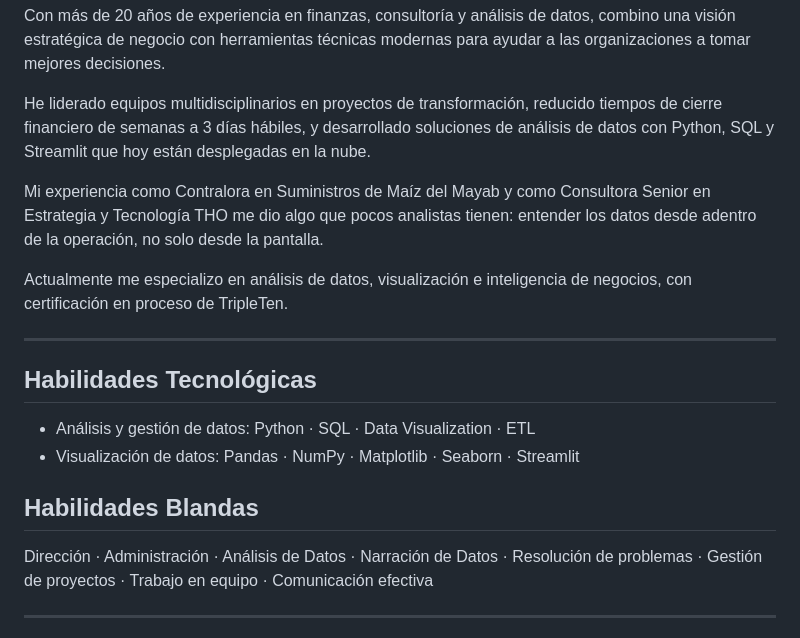
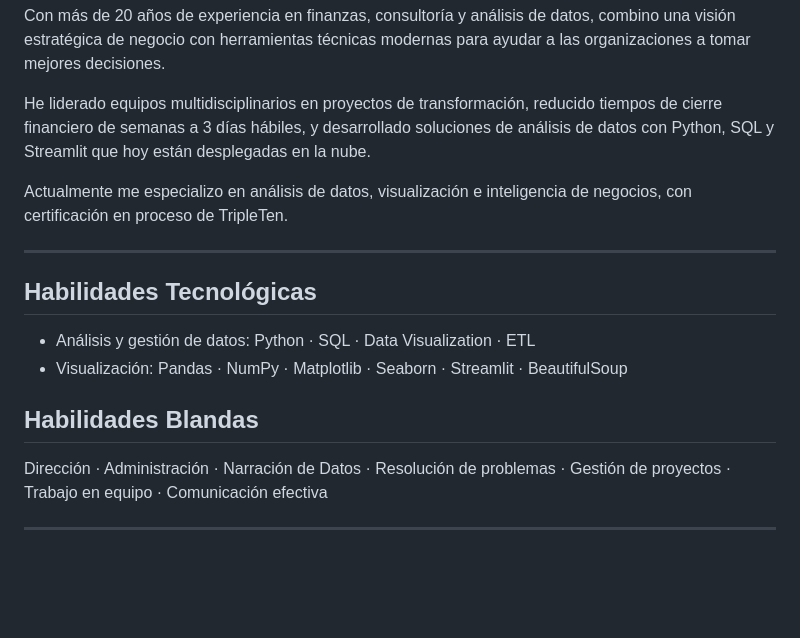
Before and after one commit to DataAnalystWil/DataAnalystWil, a Markdown page: README.md, the part around one of its changes. GitHub-like rendering; blank space fills up the shorter version.

```diff
--- a/README.md
+++ b/README.md
@@ -10,8 +10,6 @@ Con más de 20 años de experiencia en finanzas, consultoría y análisis de dat
 
 He liderado equipos multidisciplinarios en proyectos de transformación, reducido tiempos de cierre financiero de semanas a 3 días hábiles, y desarrollado soluciones de análisis de datos con Python, SQL y Streamlit que hoy están desplegadas en la nube.
 
-Mi experiencia como Contralora en Suministros de Maíz del Mayab y como Consultora Senior en Estrategia y Tecnología THO me dio algo que pocos analistas tienen: entender los datos desde adentro de la operación, no solo desde la pantalla.
-
 Actualmente me especializo en análisis de datos, visualización e inteligencia de negocios, con certificación en proceso de TripleTen.
 
 ---
@@ -19,11 +17,11 @@ Actualmente me especializo en análisis de datos, visualización e inteligencia
 ## Habilidades Tecnológicas
 
 - Análisis y gestión de datos: Python · SQL · Data Visualization · ETL
-- Visualización de datos: Pandas · NumPy · Matplotlib · Seaborn · Streamlit
+- Visualización: Pandas · NumPy · Matplotlib · Seaborn · Streamlit · BeautifulSoup
 
 ## Habilidades Blandas
 
-Dirección · Administración · Análisis de Datos · Narración de Datos · Resolución de problemas · Gestión de proyectos · Trabajo en equipo · Comunicación efectiva
+Dirección · Administración · Narración de Datos · Resolución de problemas · Gestión de proyectos · Trabajo en equipo · Comunicación efectiva
 
 ---
 
```
Also changed, not shown: other parts of README.md (+42 -22 lines).
